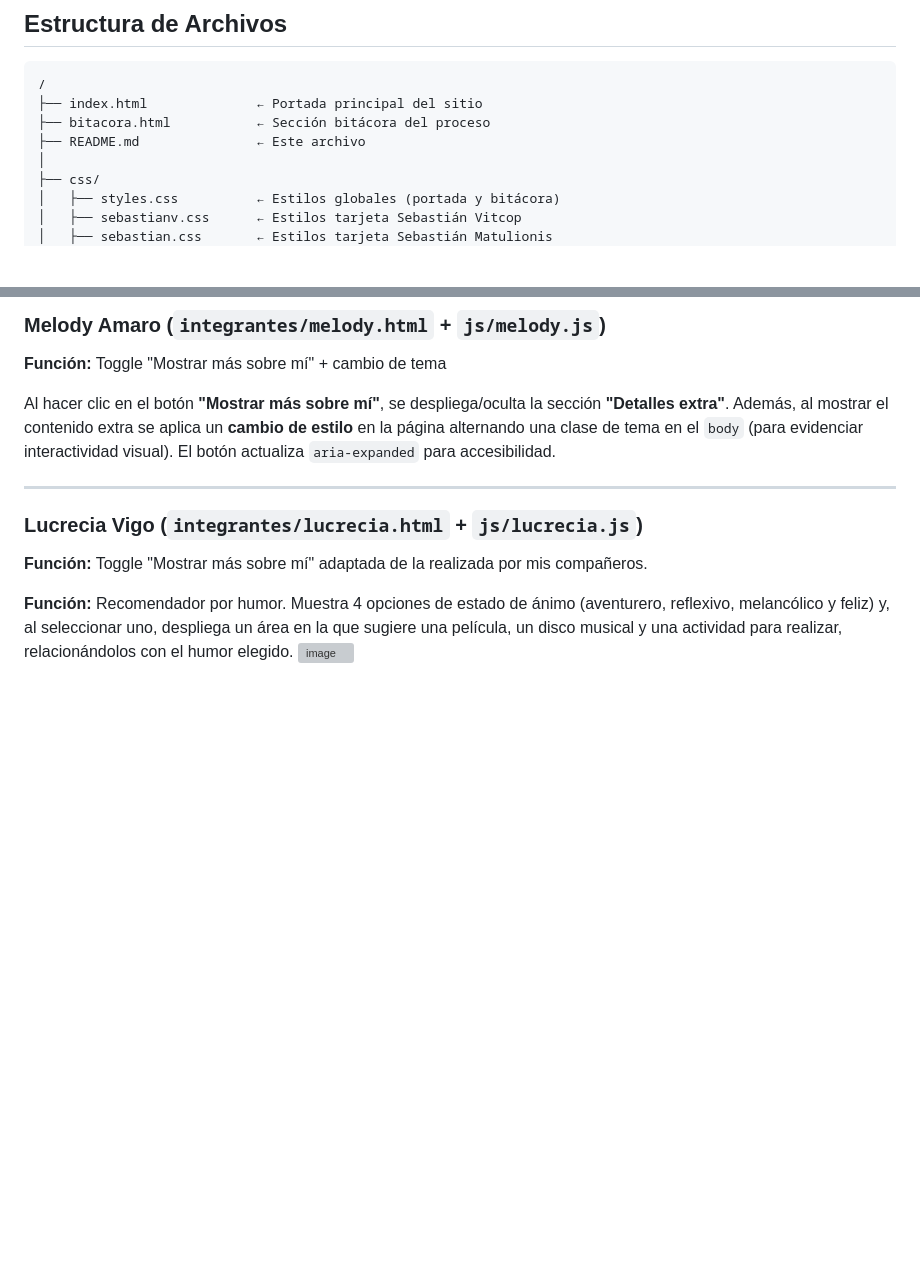
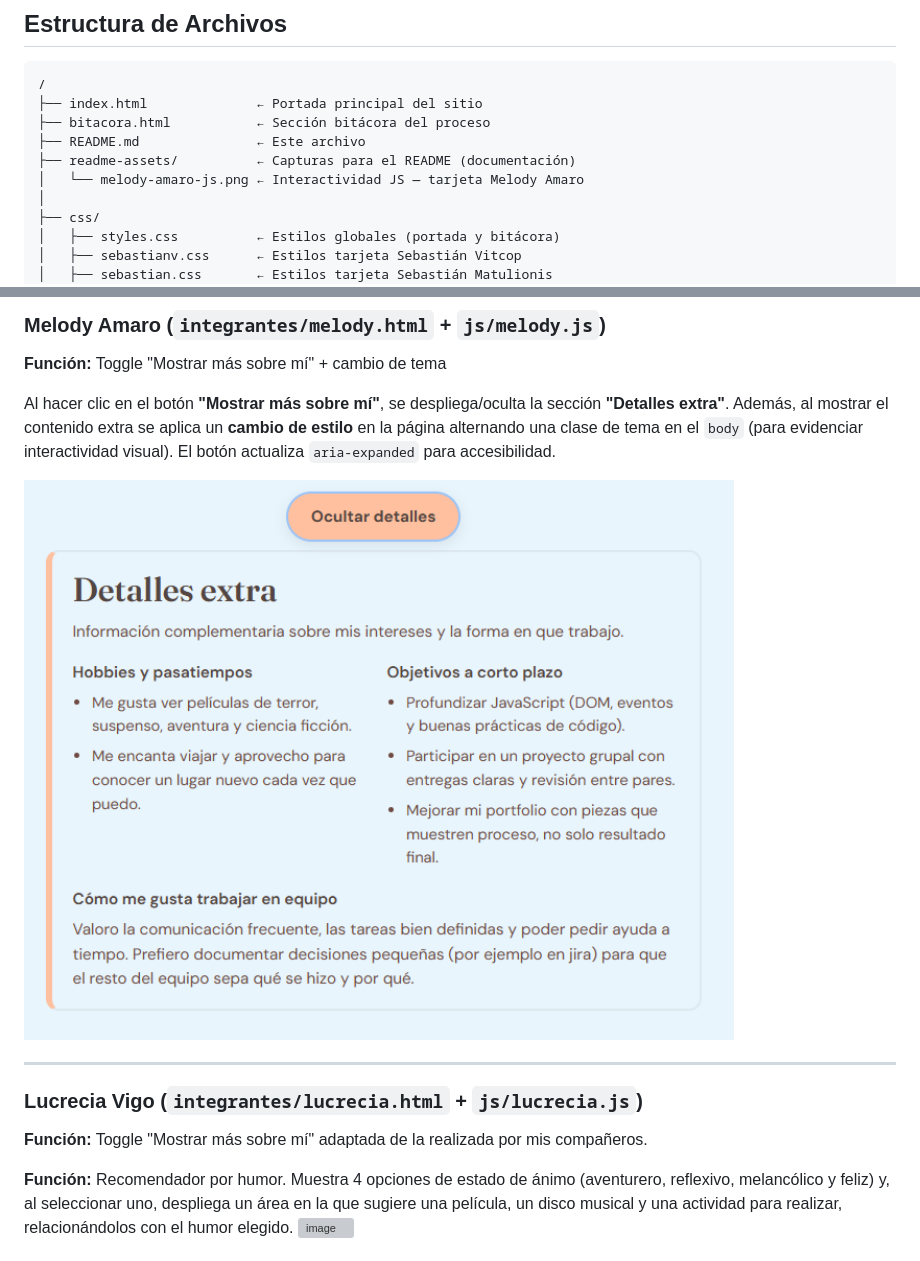
Before and after one commit to smatulionis/Frontend_TP1, a Markdown page: README.md, 2 parts joined by grey strips. Rendered like a GitHub page; pictures changed too: readme-assets/melody-amaro-js.png (added); blank space fills up the shorter version; grey boxes are pictures that could not be loaded.

Commit message:
agrego captura JS tarjeta Melody Amaro

```diff
--- a/README.md
+++ b/README.md
@@ -39,6 +39,8 @@ Este trabajo práctico corresponde a la materia Frontend de la Tecnicatura Super
 ├── index.html              ← Portada principal del sitio
 ├── bitacora.html           ← Sección bitácora del proceso
 ├── README.md               ← Este archivo
+├── readme-assets/          ← Capturas para el README (documentación)
+│   └── melody-amaro-js.png ← Interactividad JS — tarjeta Melody Amaro
 │
 ├── css/
 │   ├── styles.css          ← Estilos globales (portada y bitácora)
@@ -150,6 +152,8 @@ Al hacer clic en el botón **"Mostrar más sobre mí"**, se despliega la informa
 
 Al hacer clic en el botón **"Mostrar más sobre mí"**, se despliega/oculta la sección **"Detalles extra"**. Además, al mostrar el contenido extra se aplica un **cambio de estilo** en la página alternando una clase de tema en el `body` (para evidenciar interactividad visual). El botón actualiza `aria-expanded` para accesibilidad.
 
+<img width="771" alt="Captura: tarjeta Melody Amaro con la sección Detalles extra visible (toggle y cambio de tema)" src="readme-assets/melody-amaro-js.png" />
+
 ---
 
 ### Lucrecia Vigo (`integrantes/lucrecia.html` + `js/lucrecia.js`)
```
